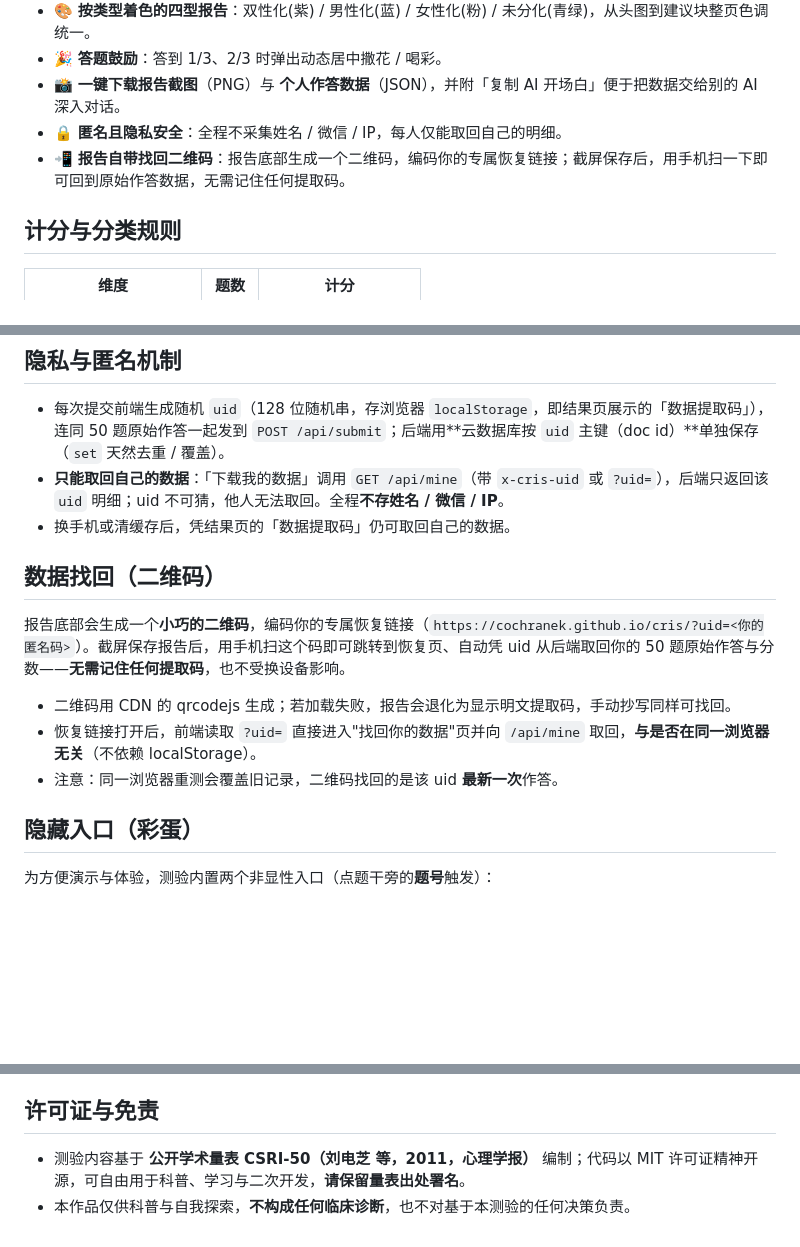
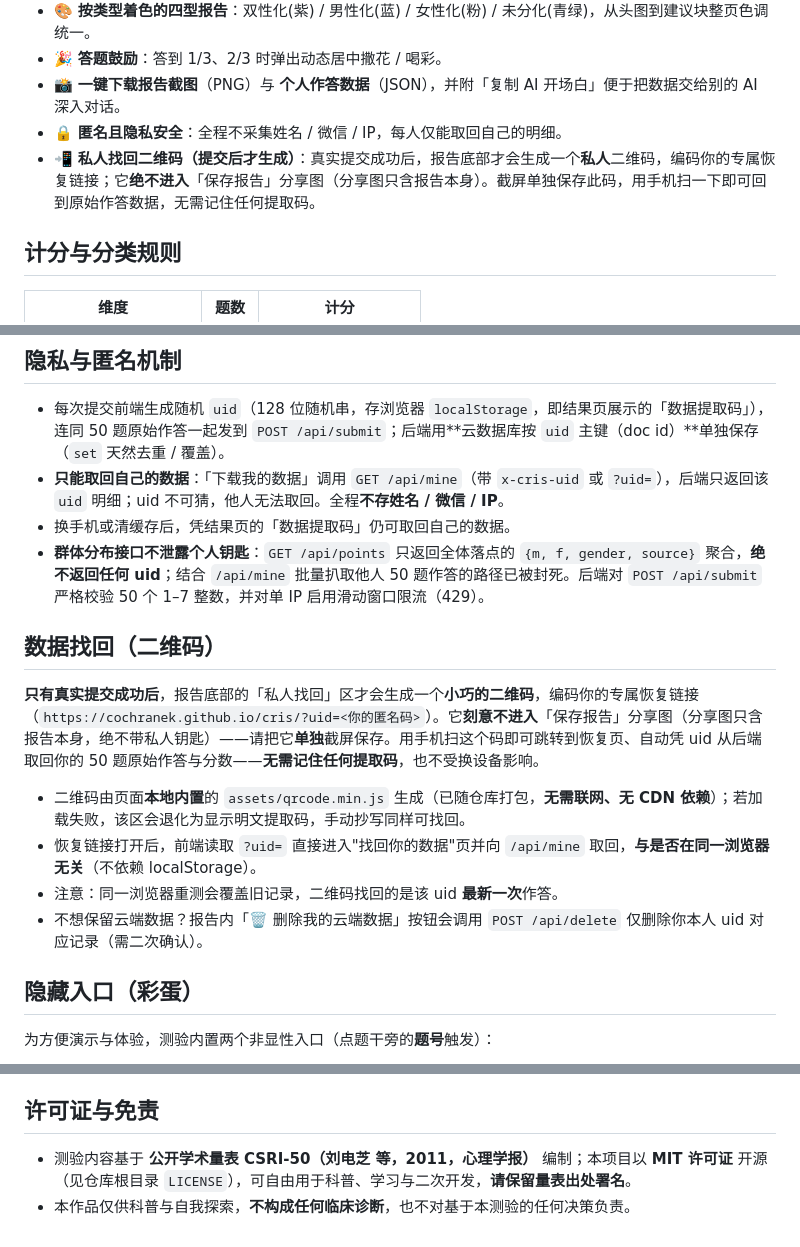
Before and after one commit to CochraneK/cris, a Markdown page: README.md, 3 parts joined by grey strips. Rendered like a GitHub page; blank space fills up the shorter version.

Commit message:
fix: privacy hardening P0/P1/P2/P3 (recovery QR private, /api/points no uid, delete button, localized qrcode, MIT LICENSE)

```diff
--- a/README.md
+++ b/README.md
@@ -22,7 +22,7 @@
 - 🎉 **答题鼓励**：答到 1/3、2/3 时弹出动态居中撒花 / 喝彩。
 - 📸 **一键下载报告截图**（PNG）与 **个人作答数据**（JSON），并附「复制 AI 开场白」便于把数据交给别的 AI 深入对话。
 - 🔒 **匿名且隐私安全**：全程不采集姓名 / 微信 / IP，每人仅能取回自己的明细。
-- 📲 **报告自带找回二维码**：报告底部生成一个二维码，编码你的专属恢复链接；截屏保存后，用手机扫一下即可回到原始作答数据，无需记住任何提取码。
+- 📲 **私人找回二维码（提交后才生成）**：真实提交成功后，报告底部才会生成一个**私人**二维码，编码你的专属恢复链接；它**绝不进入**「保存报告」分享图（分享图只含报告本身）。截屏单独保存此码，用手机扫一下即可回到原始作答数据，无需记住任何提取码。
 
 ## 计分与分类规则
 
@@ -101,14 +101,16 @@
 - 每次提交前端生成随机 `uid`（128 位随机串，存浏览器 `localStorage`，即结果页展示的「数据提取码」），连同 50 题原始作答一起发到 `POST /api/submit`；后端用**云数据库按 `uid` 主键（doc id）**单独保存（`set` 天然去重 / 覆盖）。
 - **只能取回自己的数据**：「下载我的数据」调用 `GET /api/mine`（带 `x-cris-uid` 或 `?uid=`），后端只返回该 `uid` 明细；uid 不可猜，他人无法取回。全程**不存姓名 / 微信 / IP**。
 - 换手机或清缓存后，凭结果页的「数据提取码」仍可取回自己的数据。
+- **群体分布接口不泄露个人钥匙**：`GET /api/points` 只返回全体落点的 `{m, f, gender, source}` 聚合，**绝不返回任何 uid**；结合 `/api/mine` 批量扒取他人 50 题作答的路径已被封死。后端对 `POST /api/submit` 严格校验 50 个 1–7 整数，并对单 IP 启用滑动窗口限流（429）。
 
 ## 数据找回（二维码）
 
-报告底部会生成一个**小巧的二维码**，编码你的专属恢复链接（`https://cochranek.github.io/cris/?uid=<你的匿名码>`）。截屏保存报告后，用手机扫这个码即可跳转到恢复页、自动凭 uid 从后端取回你的 50 题原始作答与分数——**无需记住任何提取码**，也不受换设备影响。
+**只有真实提交成功后**，报告底部的「私人找回」区才会生成一个**小巧的二维码**，编码你的专属恢复链接（`https://cochranek.github.io/cris/?uid=<你的匿名码>`）。它**刻意不进入**「保存报告」分享图（分享图只含报告本身，绝不带私人钥匙）——请把它**单独**截屏保存。用手机扫这个码即可跳转到恢复页、自动凭 uid 从后端取回你的 50 题原始作答与分数——**无需记住任何提取码**，也不受换设备影响。
 
-- 二维码用 CDN 的 qrcodejs 生成；若加载失败，报告会退化为显示明文提取码，手动抄写同样可找回。
+- 二维码由页面**本地内置**的 `assets/qrcode.min.js` 生成（已随仓库打包，**无需联网、无 CDN 依赖**）；若加载失败，该区会退化为显示明文提取码，手动抄写同样可找回。
 - 恢复链接打开后，前端读取 `?uid=` 直接进入"找回你的数据"页并向 `/api/mine` 取回，**与是否在同一浏览器无关**（不依赖 localStorage）。
 - 注意：同一浏览器重测会覆盖旧记录，二维码找回的是该 uid **最新一次**作答。
+- 不想保留云端数据？报告内「🗑 删除我的云端数据」按钮会调用 `POST /api/delete` 仅删除你本人 uid 对应记录（需二次确认）。
 
 ## 隐藏入口（彩蛋）
 
@@ -174,5 +176,5 @@ python3 -m http.server 8000
 
 ## 许可证与免责
 
-- 测验内容基于 **公开学术量表 CSRI-50（刘电芝 等，2011，心理学报）** 编制；代码以 MIT 许可证精神开源，可自由用于科普、学习与二次开发，**请保留量表出处署名**。
+- 测验内容基于 **公开学术量表 CSRI-50（刘电芝 等，2011，心理学报）** 编制；本项目以 **MIT 许可证** 开源（见仓库根目录 `LICENSE`），可自由用于科普、学习与二次开发，**请保留量表出处署名**。
 - 本作品仅供科普与自我探索，**不构成任何临床诊断**，也不对基于本测验的任何决策负责。
```
